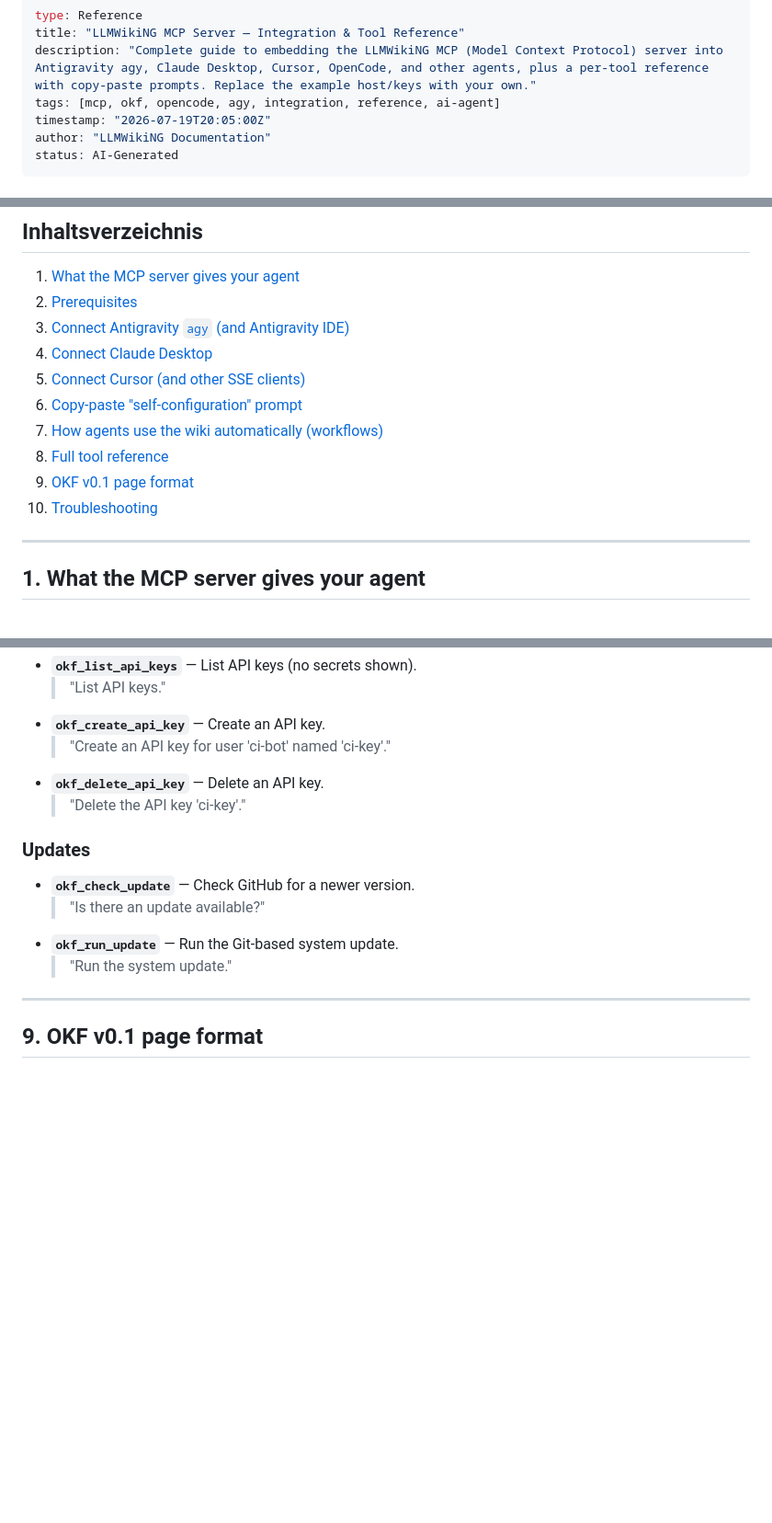
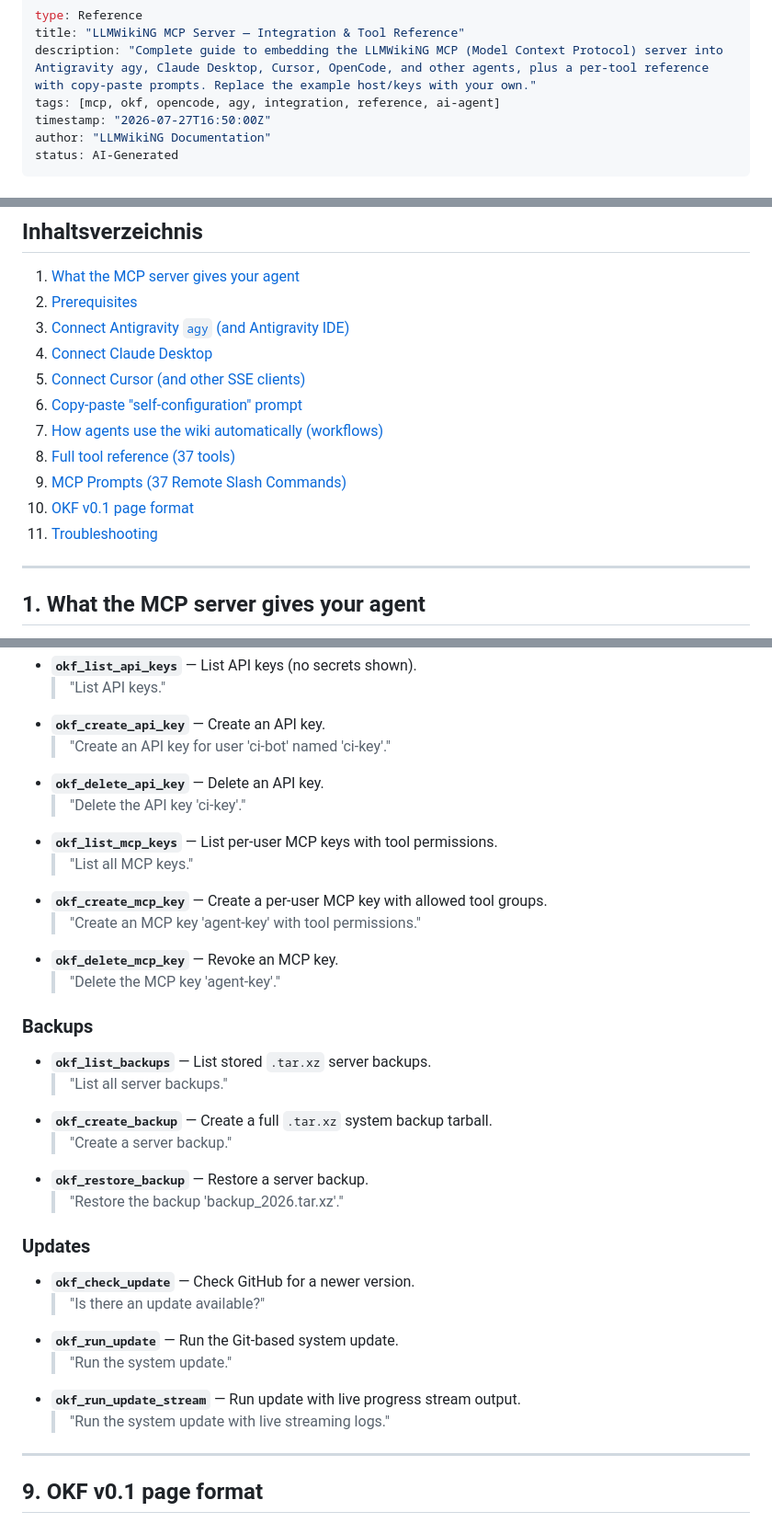
Before and after one commit to ZeroDot1/LLMWikiNG, a Markdown page: wikis/main/mcp-server-integration.md, 3 parts joined by grey strips. Shown at 92% size. GitHub-like rendering; blank space fills up the shorter version.

Commit message:
docs(mcp): update mcp-server-integration.md with all 37 tools & remote slash commands reference

```diff
--- a/wikis/main/mcp-server-integration.md
+++ b/wikis/main/mcp-server-integration.md
@@ -3,7 +3,7 @@ type: Reference
 title: "LLMWikiNG MCP Server — Integration & Tool Reference"
 description: "Complete guide to embedding the LLMWikiNG MCP (Model Context Protocol) server into Antigravity agy, Claude Desktop, Cursor, OpenCode, and other agents, plus a per-tool reference with copy-paste prompts. Replace the example host/keys with your own."
 tags: [mcp, okf, opencode, agy, integration, reference, ai-agent]
-timestamp: "2026-07-19T20:05:00Z"
+timestamp: "2026-07-27T16:50:00Z"
 author: "LLMWikiNG Documentation"
 status: AI-Generated
 ---
@@ -28,9 +28,10 @@ LLMWikiNG speaks the **Open Knowledge Format (OKF v0.1)**: every wiki page is a
 5. [Connect Cursor (and other SSE clients)](#5-connect-cursor-and-other-sse-clients)
 6. [Copy-paste "self-configuration" prompt](#6-copy-paste-self-configuration-prompt)
 7. [How agents use the wiki automatically (workflows)](#7-how-agents-use-the-wiki-automatically-workflows)
-8. [Full tool reference](#8-full-tool-reference)
+8. [Full tool reference (37 tools)](#8-full-tool-reference-37-tools)
+10. [MCP Prompts (37 Remote Slash Commands)](#10-mcp-prompts-37-remote-slash-commands)
 9. [OKF v0.1 page format](#9-okf-v01-page-format)
-10. [Troubleshooting](#10-troubleshooting)
+11. [Troubleshooting](#11-troubleshooting)
 
 ---
 
@@ -252,12 +253,28 @@ Each entry shows the tool, what it does, and a **copy-paste prompt** you can giv
     > "Create an API key for user 'ci-bot' named 'ci-key'."
 *   **`okf_delete_api_key`** — Delete an API key.
     > "Delete the API key 'ci-key'."
+*   **`okf_list_mcp_keys`** — List per-user MCP keys with tool permissions.
+    > "List all MCP keys."
+*   **`okf_create_mcp_key`** — Create a per-user MCP key with allowed tool groups.
+    > "Create an MCP key 'agent-key' with tool permissions."
+*   **`okf_delete_mcp_key`** — Revoke an MCP key.
+    > "Delete the MCP key 'agent-key'."
+
+### Backups
+*   **`okf_list_backups`** — List stored `.tar.xz` server backups.
+    > "List all server backups."
+*   **`okf_create_backup`** — Create a full `.tar.xz` system backup tarball.
+    > "Create a server backup."
+*   **`okf_restore_backup`** — Restore a server backup.
+    > "Restore the backup 'backup_2026.tar.xz'."
 
 ### Updates
 *   **`okf_check_update`** — Check GitHub for a newer version.
     > "Is there an update available?"
 *   **`okf_run_update`** — Run the Git-based system update.
     > "Run the system update."
+*   **`okf_run_update_stream`** — Run update with live progress stream output.
+    > "Run the system update with live streaming logs."
 
 ---
 
```
Also changed, not shown: other parts of wikis/main/mcp-server-integration.md (+52 -2 lines).
